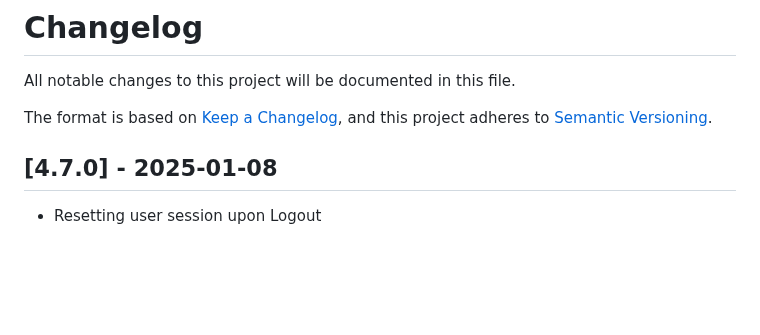
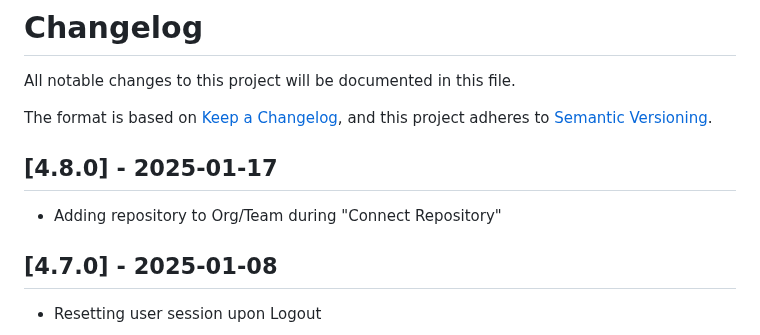
Before and after one commit to codesyncapp/codesync-vs, a Markdown page: CHANGELOG.md, the part around the change. Rendered like a GitHub page; blank space fills up the shorter version.

Commit message:
CHANGELOG updated

```diff
--- a/CHANGELOG.md
+++ b/CHANGELOG.md
@@ -3,6 +3,9 @@ All notable changes to this project will be documented in this file.
 
 The format is based on [Keep a Changelog](https://keepachangelog.com/en/1.0.0/),
 and this project adheres to [Semantic Versioning](https://semver.org/spec/v2.0.0.html).
+
+## [4.8.0] - 2025-01-17
+- Adding repository to Org/Team during "Connect Repository"
 
 ## [4.7.0] - 2025-01-08
 - Resetting user session upon Logout
```
